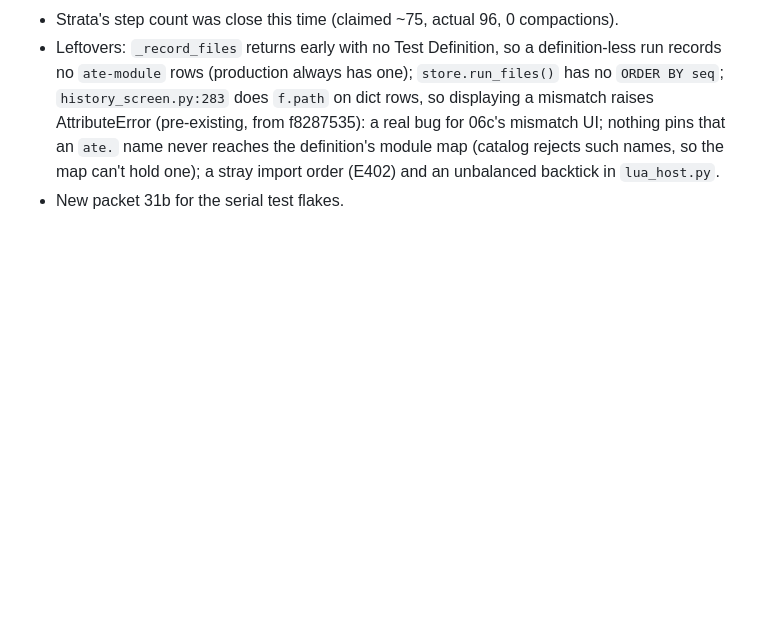
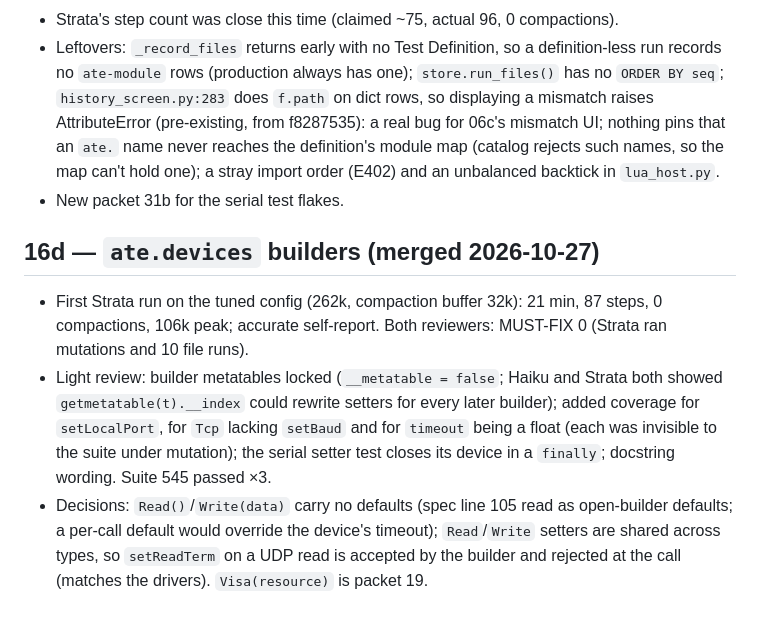
Before and after one commit to vk5as/ate-local-temp, a Markdown page: .scratch/ate-v1/review-notes.md, the part around the change. Rendered like a GitHub page; blank space fills up the shorter version.

Commit message:
review notes: 16d
Co-Authored-By: Claude Opus 5.5 <noreply@anthropic.com>

```diff
--- a/.scratch/ate-v1/review-notes.md
+++ b/.scratch/ate-v1/review-notes.md
@@ -153,3 +153,8 @@ With another agent running pytest loops on the same machine, the Qt/timing seam
 - Strata's step count was close this time (claimed ~75, actual 96, 0 compactions).
 - Leftovers: `_record_files` returns early with no Test Definition, so a definition-less run records no `ate-module` rows (production always has one); `store.run_files()` has no `ORDER BY seq`; `history_screen.py:283` does `f.path` on dict rows, so displaying a mismatch raises AttributeError (pre-existing, from f8287535): a real bug for 06c's mismatch UI; nothing pins that an `ate.` name never reaches the definition's module map (catalog rejects such names, so the map can't hold one); a stray import order (E402) and an unbalanced backtick in `lua_host.py`.
 - New packet 31b for the serial test flakes.
+
+## 16d — `ate.devices` builders (merged 2026-10-27)
+- First Strata run on the tuned config (262k, compaction buffer 32k): 21 min, 87 steps, 0 compactions, 106k peak; accurate self-report. Both reviewers: MUST-FIX 0 (Strata ran mutations and 10 file runs).
+- Light review: builder metatables locked (`__metatable = false`; Haiku and Strata both showed `getmetatable(t).__index` could rewrite setters for every later builder); added coverage for `setLocalPort`, for `Tcp` lacking `setBaud` and for `timeout` being a float (each was invisible to the suite under mutation); the serial setter test closes its device in a `finally`; docstring wording. Suite 545 passed ×3.
+- Decisions: `Read()`/`Write(data)` carry no defaults (spec line 105 read as open-builder defaults; a per-call default would override the device's timeout); `Read`/`Write` setters are shared across types, so `setReadTerm` on a UDP read is accepted by the builder and rejected at the call (matches the drivers). `Visa(resource)` is packet 19.
```
